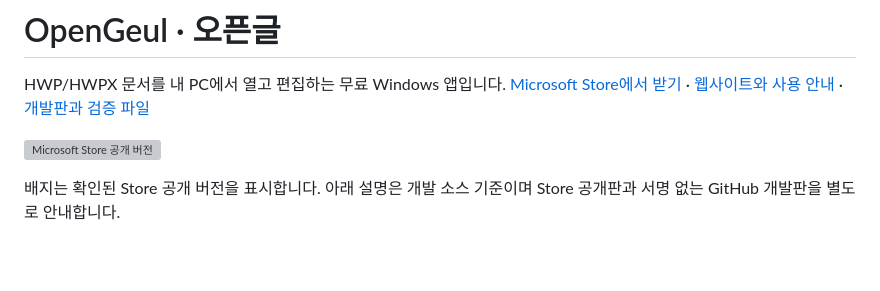
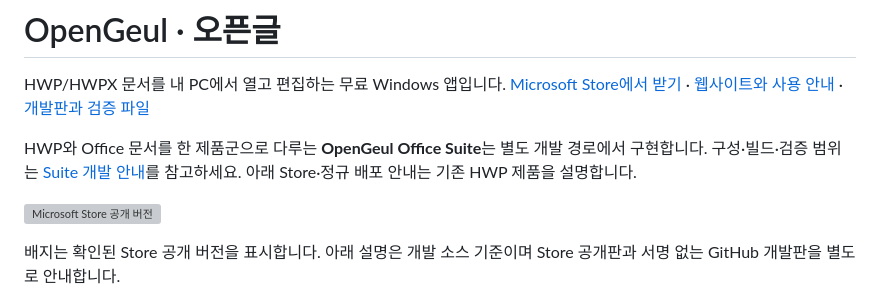
Before and after one commit to ATLKR/OpenGeul, a Markdown page: README.md, the part around the change. Rendered like a GitHub page; blank space fills up the shorter version; grey boxes are pictures that could not be loaded.

Commit message:
docs: explain Suite development packaging and verified boundaries

```diff
--- a/README.md
+++ b/README.md
@@ -4,6 +4,10 @@ HWP/HWPX 문서를 내 PC에서 열고 편집하는 무료 Windows 앱입니다.
 [Microsoft Store에서 받기](https://apps.microsoft.com/detail/9PJH0T3PHRMF) ·
 [웹사이트와 사용 안내](https://opengeul.allenlim.net) ·
 [개발판과 검증 파일](https://github.com/ATLKR/OpenGeul/releases)
+
+HWP와 Office 문서를 한 제품군으로 다루는 **OpenGeul Office Suite**는 별도 개발
+경로에서 구현합니다. 구성·빌드·검증 범위는 [Suite 개발 안내](suite/README.md)를
+참고하세요. 아래 Store·정규 배포 안내는 기존 HWP 제품을 설명합니다.
 
 [![Microsoft Store 공개 버전](https://opengeul.allenlim.net/assets/store-version.svg)](https://apps.microsoft.com/detail/9PJH0T3PHRMF)
 
```
Also changed, not shown: suite/README.md (added, +85 -0 lines).
